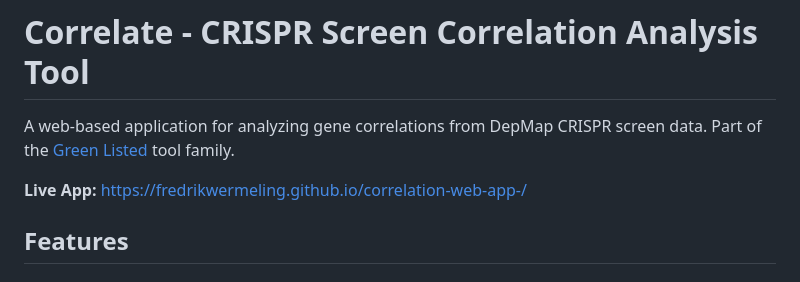
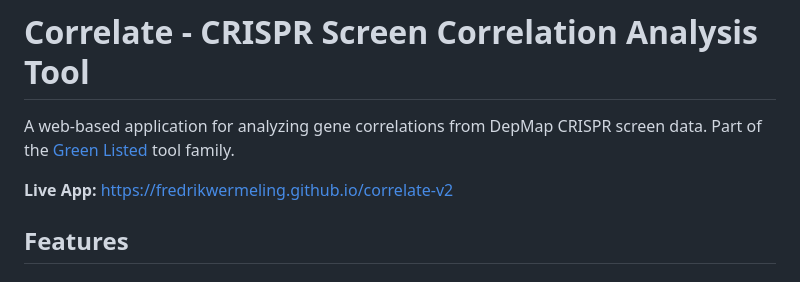
Before and after one commit to fredrikwermeling/correlate-v2, a Markdown page: README.md, the part around the change. Drawn GitHub-style.

```diff
--- a/README.md
+++ b/README.md
@@ -2,7 +2,7 @@
 
 A web-based application for analyzing gene correlations from DepMap CRISPR screen data. Part of the [Green Listed](https://greenlisted.cmm.se) tool family.
 
-**Live App:** [https://fredrikwermeling.github.io/correlation-web-app-/](https://fredrikwermeling.github.io/correlation-web-app-/)
+**Live App:** [https://fredrikwermeling.github.io/correlate-v2](https://fredrikwermeling.github.io/correlate-v2)
 
 ## Features
 
```
